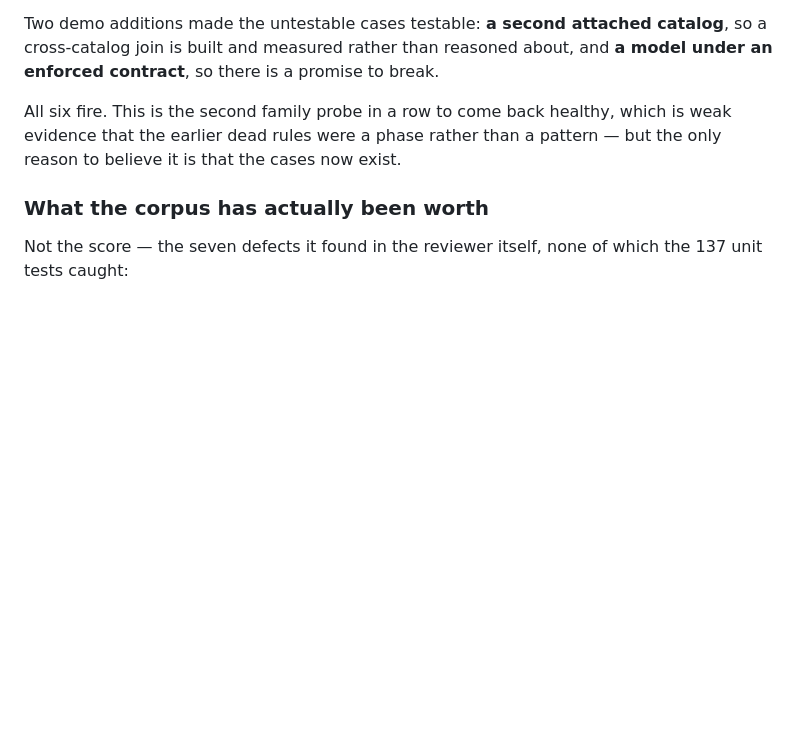
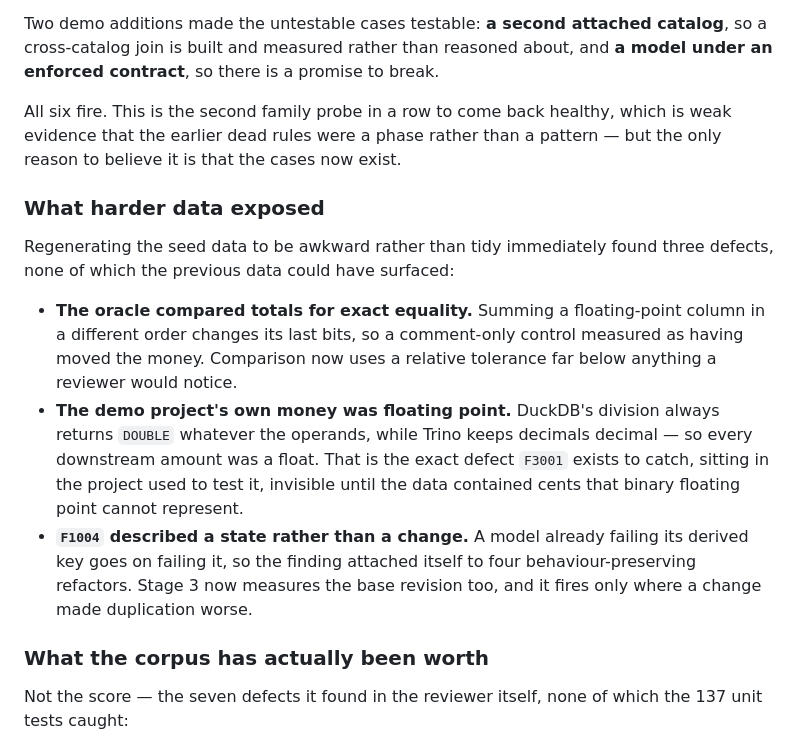
Before and after one commit to jadoon200/themis, a Markdown page: docs/EVAL.md, the part around the change. Drawn GitHub-style; blank space fills up the shorter version.

Commit message:
Record what harder data exposed
Three defects the previous, tidier data could not have surfaced: an
oracle comparing floats for exact equality, money that was floating
point because DuckDB's division always returns DOUBLE, and a finding
that described a state rather than a change.

```diff
--- a/docs/EVAL.md
+++ b/docs/EVAL.md
@@ -286,6 +286,25 @@ All six fire. This is the second family probe in a row to come back healthy, whi
 weak evidence that the earlier dead rules were a phase rather than a pattern — but the
 only reason to believe it is that the cases now exist.
 
+### What harder data exposed
+
+Regenerating the seed data to be awkward rather than tidy immediately found three
+defects, none of which the previous data could have surfaced:
+
+- **The oracle compared totals for exact equality.** Summing a floating-point column in
+  a different order changes its last bits, so a comment-only control measured as having
+  moved the money. Comparison now uses a relative tolerance far below anything a
+  reviewer would notice.
+- **The demo project's own money was floating point.** DuckDB's division always returns
+  `DOUBLE` whatever the operands, while Trino keeps decimals decimal — so every
+  downstream amount was a float. That is the exact defect `F3001` exists to catch,
+  sitting in the project used to test it, invisible until the data contained cents that
+  binary floating point cannot represent.
+- **`F1004` described a state rather than a change.** A model already failing its
+  derived key goes on failing it, so the finding attached itself to four
+  behaviour-preserving refactors. Stage 3 now measures the base revision too, and it
+  fires only where a change made duplication worse.
+
 ### What the corpus has actually been worth
 
 Not the score — the seven defects it found in the reviewer itself, none of which the
```
